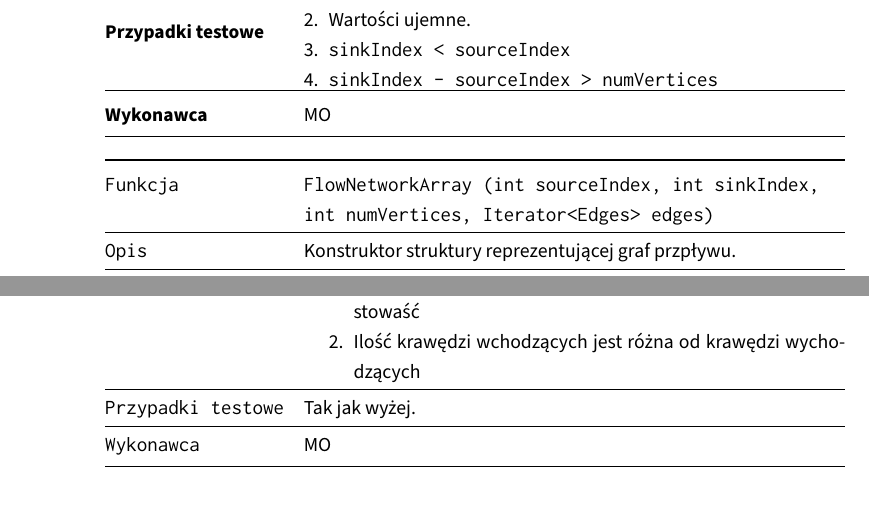
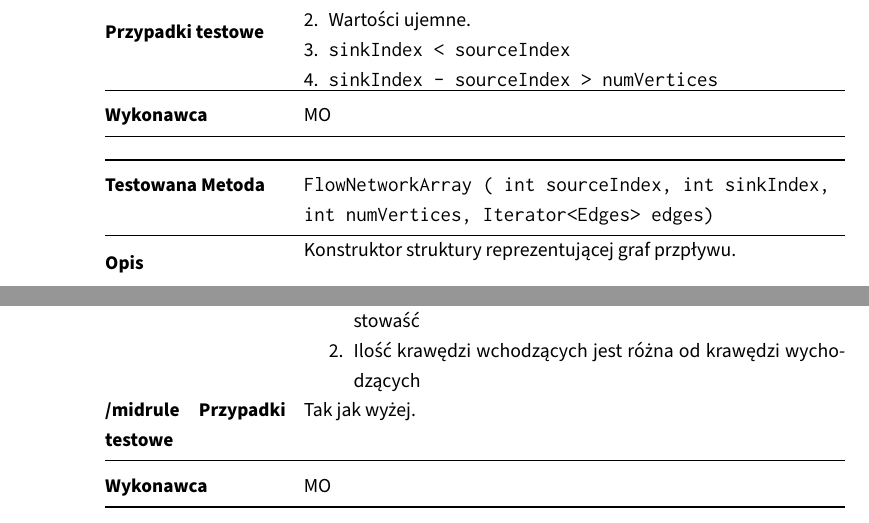
Before and after one commit to student-tomasz/tiwo-ford-fulkerson-test-suite, a LaTeX document (sprawozdanie/dokument.tex, which reads sprawozdanie/tex/projekt/bialo-skrzynkowe.tex): two parts of page 8 of 10, joined at a grey line, cut so that both start at the same text. Compiled offline with XeLaTeX.

Commit message:
Dodaj końcową wersję projektu testów

```diff
--- a/sprawozdanie/tex/projekt/bialo-skrzynkowe.tex
+++ b/sprawozdanie/tex/projekt/bialo-skrzynkowe.tex
@@ -52,12 +52,14 @@
 \end{center}
 
 \begin{center}
-\begin{tabular}{@{} >{\ttfamily}p{0.2\textwidth} @{\hspace{0.02\textwidth}} p{0.6\textwidth} @{}}
+\begin{tabular}{@{} >{\bfseries}p{0.2\textwidth} @{\hspace{0.02\textwidth}} p{0.6\textwidth} @{}}
     \toprule
-    {\bfseries Funkcja} & \texttt{FlowNetworkArray (\bfseries int sourceIndex,
-                                                    \bfseries int sinkIndex, \bfseries int numVertices,
-                                                    \bfseries Iterator<Edges> edges)} \\
-    \hline
-    {\bfseries Opis} & Konstruktor struktury reprezentującej graf przpływu. \\
-    \hline
-    {\bfseries Przypadki testowe} & {\begin{enumerate}
+    Testowana Metoda & \texttt{FlowNetworkArray ( int sourceIndex,
+                                                  int sinkIndex,  int numVertices,
+                                                  Iterator<Edges> edges)} \\
+    \midrule
+    Opis &
+    \begin{minipage}[h]{0.6\textwidth}
+    Konstruktor struktury reprezentującej graf przpływu. \\
+    \end{minipage} \\
+    \midrule
@@ -83,11 +91,12 @@
         \begin{enumerate}
             \item Przepływ krawędzi jest wiekszy niż przepustowaość przepustowaść
             \item Ilość krawędzi wchodzących jest różna od krawędzi wychodzących
-        \end{enumerate}\\
-    \hline
-    {\bfseries Przypadki testowe} & Tak jak wyżej. \\
-    \hline
-    {\bfseries Wykonawca} & MO \\
+        \end{enumerate}
+    \end{minipage} \\
+    /midrule
+    Przypadki testowe & Tak jak wyżej. \\
+    \midrule
+    Wykonawca & MO \\
     \bottomrule
 \end{tabular}
 \end{center}
```
Also changed, not shown: sprawozdanie/tex/projekt/bialo-skrzynkowe.tex (20 more changed lines). Lines whose indentation alone changed are shown as unchanged.
